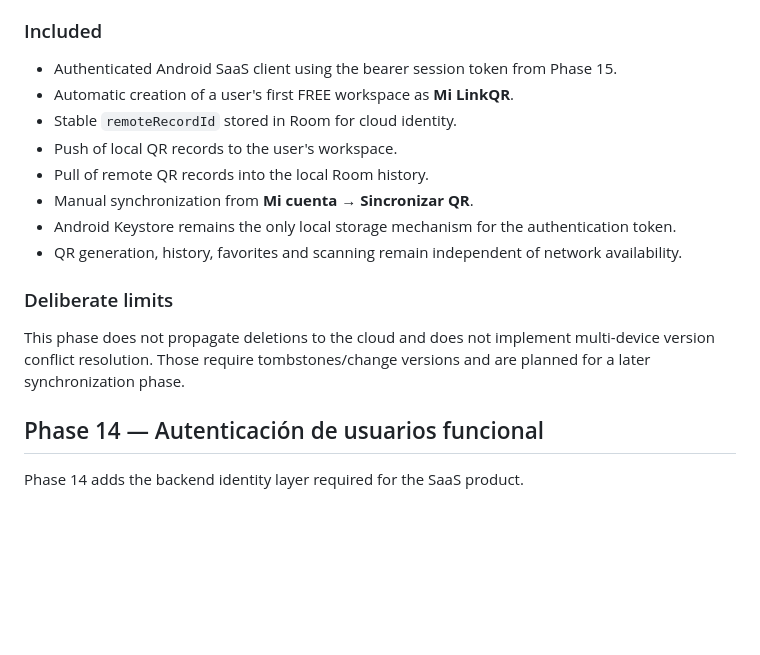
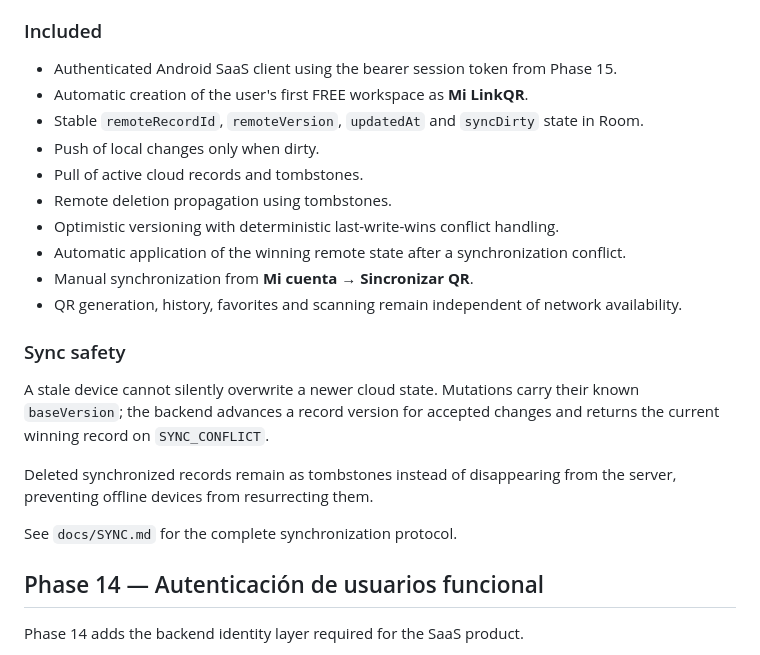
Before and after one commit to Shajs23224224/LinkQR, a Markdown page: README.md, the part around the change. Rendered like a GitHub page; blank space fills up the shorter version.

Commit message:
docs: document completed Phase 16 sync guarantees

```diff
--- a/README.md
+++ b/README.md
@@ -197,20 +197,23 @@ Phase 16 connects the authenticated Android account with the existing SaaS works
 ### Included
 
 - Authenticated Android SaaS client using the bearer session token from Phase 15.
-- Automatic creation of a user's first FREE workspace as **Mi LinkQR**.
-- Stable `remoteRecordId` stored in Room for cloud identity.
-- Push of local QR records to the user's workspace.
-- Pull of remote QR records into the local Room history.
+- Automatic creation of the user's first FREE workspace as **Mi LinkQR**.
+- Stable `remoteRecordId`, `remoteVersion`, `updatedAt` and `syncDirty` state in Room.
+- Push of local changes only when dirty.
+- Pull of active cloud records and tombstones.
+- Remote deletion propagation using tombstones.
+- Optimistic versioning with deterministic last-write-wins conflict handling.
+- Automatic application of the winning remote state after a synchronization conflict.
 - Manual synchronization from **Mi cuenta → Sincronizar QR**.
-- Android Keystore remains the only local storage mechanism for the authentication token.
 - QR generation, history, favorites and scanning remain independent of network availability.
 
-### Deliberate limits
+### Sync safety
 
-This phase does not propagate deletions to the cloud and does not implement multi-device version conflict resolution. Those require tombstones/change versions and are planned for a later synchronization phase.
+A stale device cannot silently overwrite a newer cloud state. Mutations carry their known `baseVersion`; the backend advances a record version for accepted changes and returns the current winning record on `SYNC_CONFLICT`.
 
+Deleted synchronized records remain as tombstones instead of disappearing from the server, preventing offline devices from resurrecting them.
 
-
+See `docs/SYNC.md` for the complete synchronization protocol.
 ## Phase 14 — Autenticación de usuarios funcional
 
 Phase 14 adds the backend identity layer required for the SaaS product.
```
